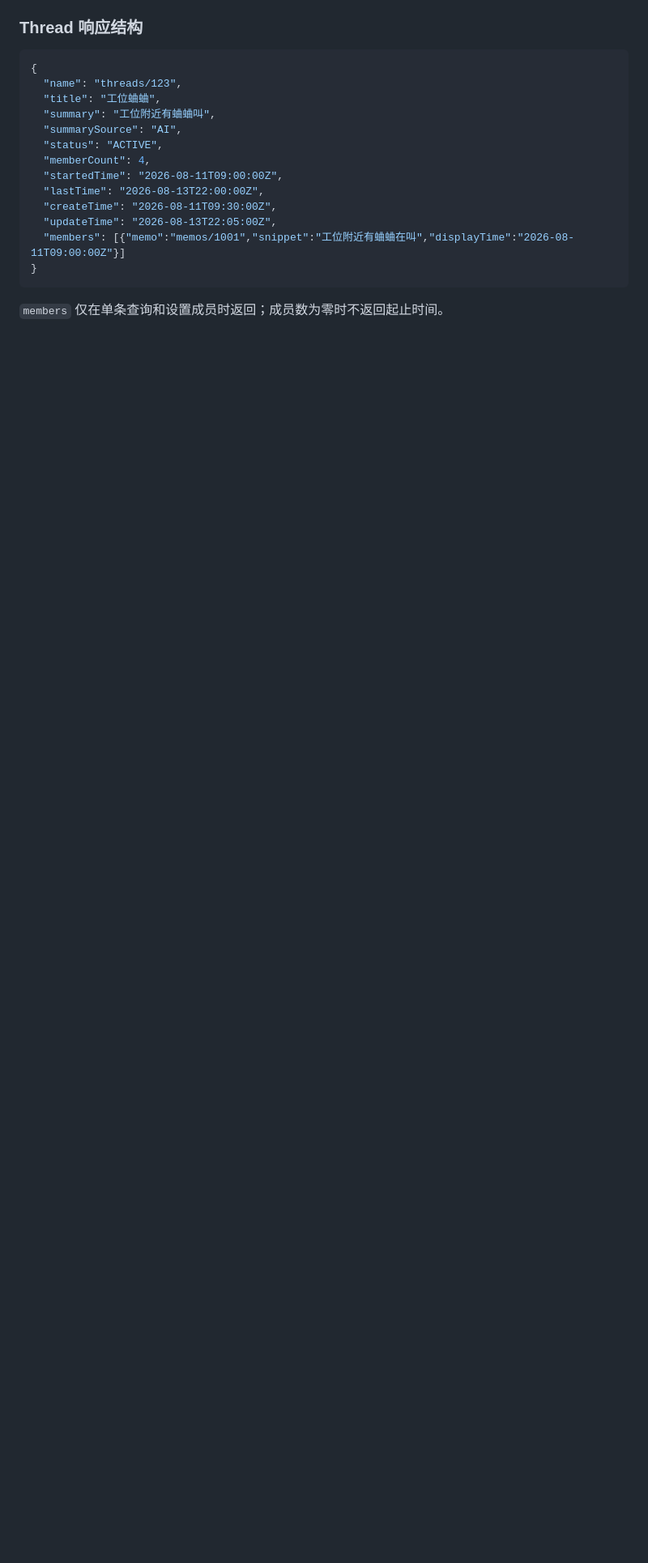
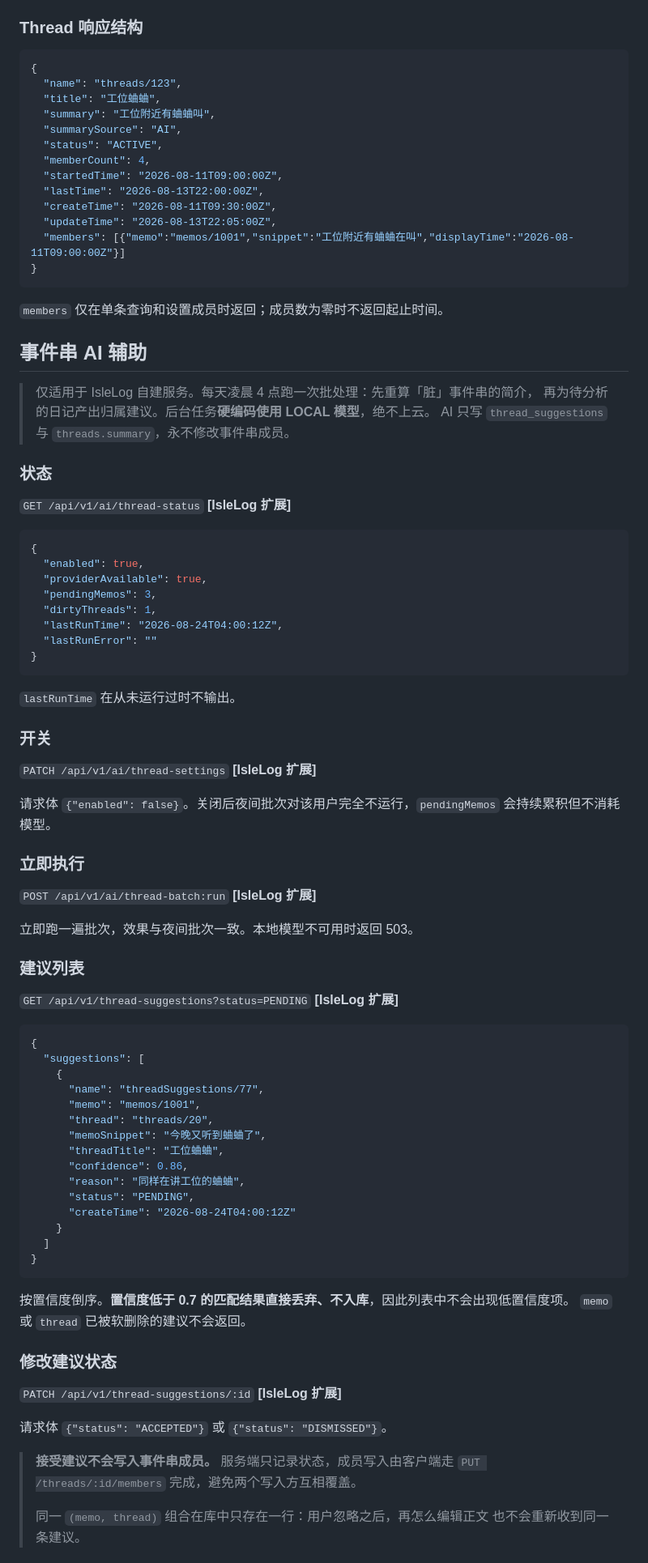
Before and after one commit to CXBss/IsleLog, a Markdown page: server-API.md, the part around one of its changes. Shown at 81% size. Drawn GitHub-style; blank space fills up the shorter version.

Commit message:
docs: 补充事件串 AI 辅助接口文档
Co-Authored-By: Claude Opus 5 <noreply@anthropic.com>

````diff
--- a/server-API.md
+++ b/server-API.md
@@ -567,3 +567,75 @@ ID 也可以是评论 ID，兼容 Memos 客户端查询评论详情。
 
 `members` 仅在单条查询和设置成员时返回；成员数为零时不返回起止时间。
 
+## 事件串 AI 辅助
+
+> 仅适用于 IsleLog 自建服务。每天凌晨 4 点跑一次批处理：先重算「脏」事件串的简介，
+> 再为待分析的日记产出归属建议。后台任务**硬编码使用 LOCAL 模型**，绝不上云。
+> AI 只写 `thread_suggestions` 与 `threads.summary`，永不修改事件串成员。
+
+### 状态
+
+`GET /api/v1/ai/thread-status` **[IsleLog 扩展]**
+
+```json
+{
+  "enabled": true,
+  "providerAvailable": true,
+  "pendingMemos": 3,
+  "dirtyThreads": 1,
+  "lastRunTime": "2026-08-24T04:00:12Z",
+  "lastRunError": ""
+}
+```
+
+`lastRunTime` 在从未运行过时不输出。
+
+### 开关
+
+`PATCH /api/v1/ai/thread-settings` **[IsleLog 扩展]**
+
+请求体 `{"enabled": false}`。关闭后夜间批次对该用户完全不运行，`pendingMemos` 会持续累积但不消耗模型。
+
+### 立即执行
+
+`POST /api/v1/ai/thread-batch:run` **[IsleLog 扩展]**
+
+立即跑一遍批次，效果与夜间批次一致。本地模型不可用时返回 503。
+
+### 建议列表
+
+`GET /api/v1/thread-suggestions?status=PENDING` **[IsleLog 扩展]**
+
+```json
+{
+  "suggestions": [
+    {
+      "name": "threadSuggestions/77",
+      "memo": "memos/1001",
+      "thread": "threads/20",
+      "memoSnippet": "今晚又听到蛐蛐了",
+      "threadTitle": "工位蛐蛐",
+      "confidence": 0.86,
+      "reason": "同样在讲工位的蛐蛐",
+      "status": "PENDING",
+      "createTime": "2026-08-24T04:00:12Z"
+    }
+  ]
+}
+```
+
+按置信度倒序。**置信度低于 0.7 的匹配结果直接丢弃、不入库**，因此列表中不会出现低置信度项。
+`memo` 或 `thread` 已被软删除的建议不会返回。
+
+### 修改建议状态
+
+`PATCH /api/v1/thread-suggestions/:id` **[IsleLog 扩展]**
+
+请求体 `{"status": "ACCEPTED"}` 或 `{"status": "DISMISSED"}`。
+
+> **接受建议不会写入事件串成员。** 服务端只记录状态，成员写入由客户端走
+> `PUT /threads/:id/members` 完成，避免两个写入方互相覆盖。
+>
+> 同一 `(memo, thread)` 组合在库中只存在一行：用户忽略之后，再怎么编辑正文
+> 也不会重新收到同一条建议。
+
````
Also changed, not shown: other parts of server-API.md (+14 -0 lines).
